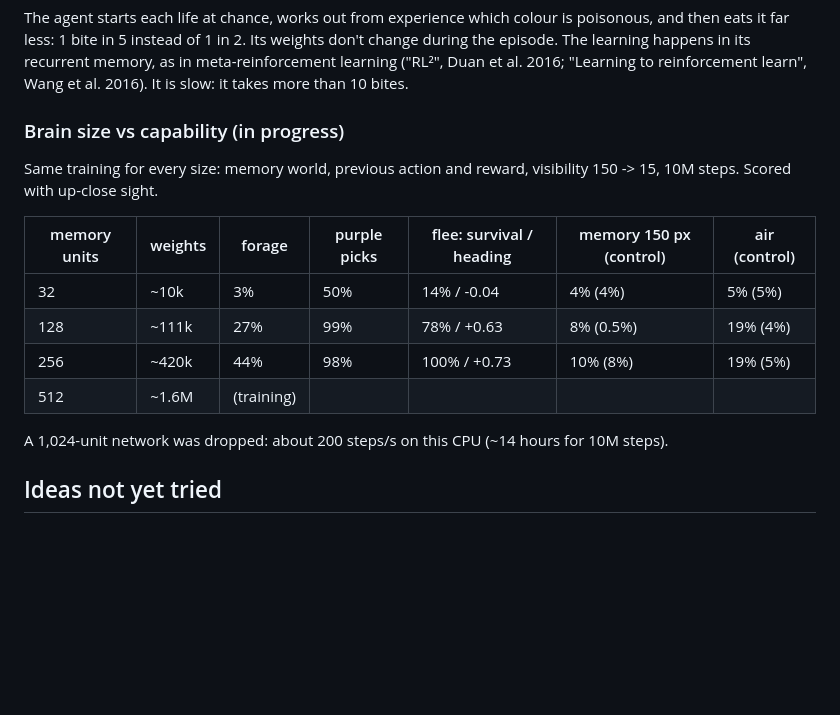
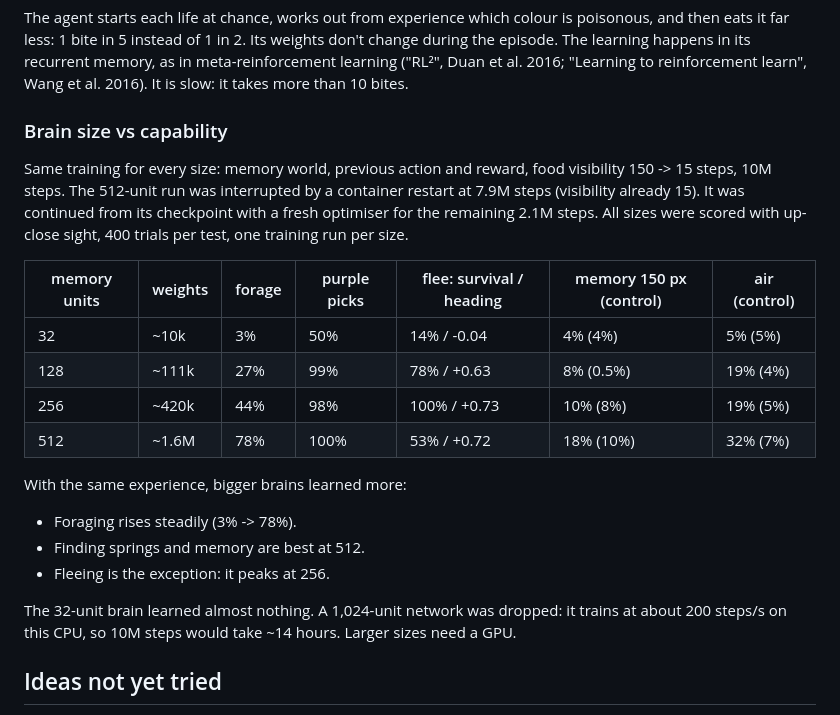
Before and after one commit to jlpt/GeneralClaude, a Markdown page: verygoodnetworks/experiments/README.md, the part around the change. GitHub-like rendering; blank space fills up the shorter version.

Commit message:
Nworks experiments: brain size sweep results (32-512 units)
Co-Authored-By: Claude Opus 5.5 <noreply@anthropic.com>
Claude-Session: https://claude.ai/code/session_01Jb6ZTfoS4Hq1bieP8ewS8T

```diff
--- a/verygoodnetworks/experiments/README.md
+++ b/verygoodnetworks/experiments/README.md
@@ -489,19 +489,28 @@ recurrent memory, as in meta-reinforcement learning ("RL²", Duan et al. 2016;
 "Learning to reinforcement learn", Wang et al. 2016). It is slow: it takes
 more than 10 bites.
 
-### Brain size vs capability (in progress)
-Same training for every size: memory world, previous action and reward,
-visibility 150 -> 15, 10M steps. Scored with up-close sight.
+### Brain size vs capability
+Same training for every size: memory world, previous action and reward, food
+visibility 150 -> 15 steps, 10M steps. The 512-unit run was interrupted by a
+container restart at 7.9M steps (visibility already 15). It was continued from
+its checkpoint with a fresh optimiser for the remaining 2.1M steps. All sizes
+were scored with up-close sight, 400 trials per test, one training run per size.
 
 | memory units | weights | forage | purple picks | flee: survival / heading | memory 150 px (control) | air (control) |
 |---|---|---|---|---|---|---|
 | 32 | ~10k | 3% | 50% | 14% / -0.04 | 4% (4%) | 5% (5%) |
 | 128 | ~111k | 27% | 99% | 78% / +0.63 | 8% (0.5%) | 19% (4%) |
 | 256 | ~420k | 44% | 98% | 100% / +0.73 | 10% (8%) | 19% (5%) |
-| 512 | ~1.6M | (training) | | | | |
+| 512 | ~1.6M | 78% | 100% | 53% / +0.72 | 18% (10%) | 32% (7%) |
 
-A 1,024-unit network was dropped: about 200 steps/s on this CPU (~14 hours
-for 10M steps).
+With the same experience, bigger brains learned more:
+- Foraging rises steadily (3% -> 78%).
+- Finding springs and memory are best at 512.
+- Fleeing is the exception: it peaks at 256.
+
+The 32-unit brain learned almost nothing. A 1,024-unit network was dropped: it
+trains at about 200 steps/s on this CPU, so 10M steps would take ~14 hours.
+Larger sizes need a GPU.
 
 ## Ideas not yet tried
 - Fix the after-swap cost so colour learning pays overall. For example, let
```
